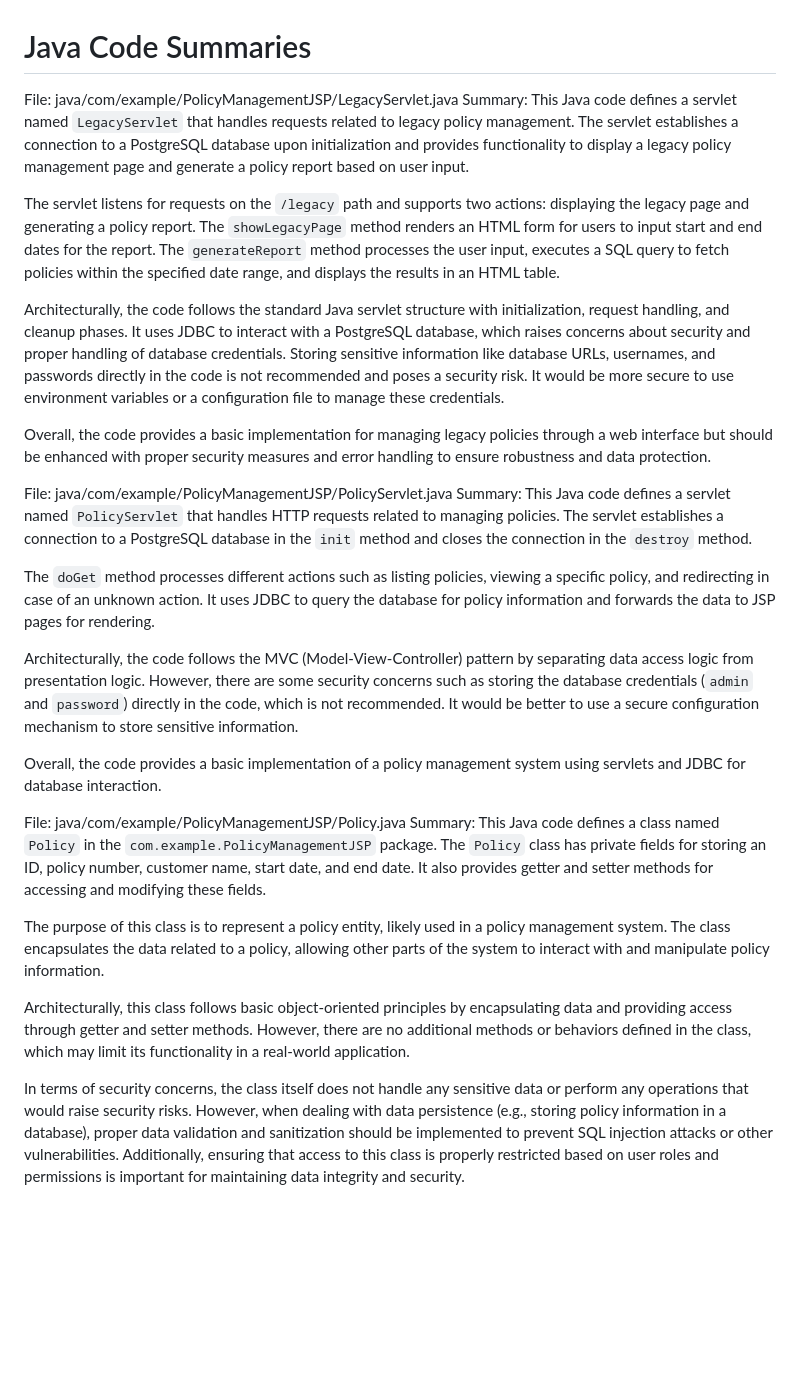
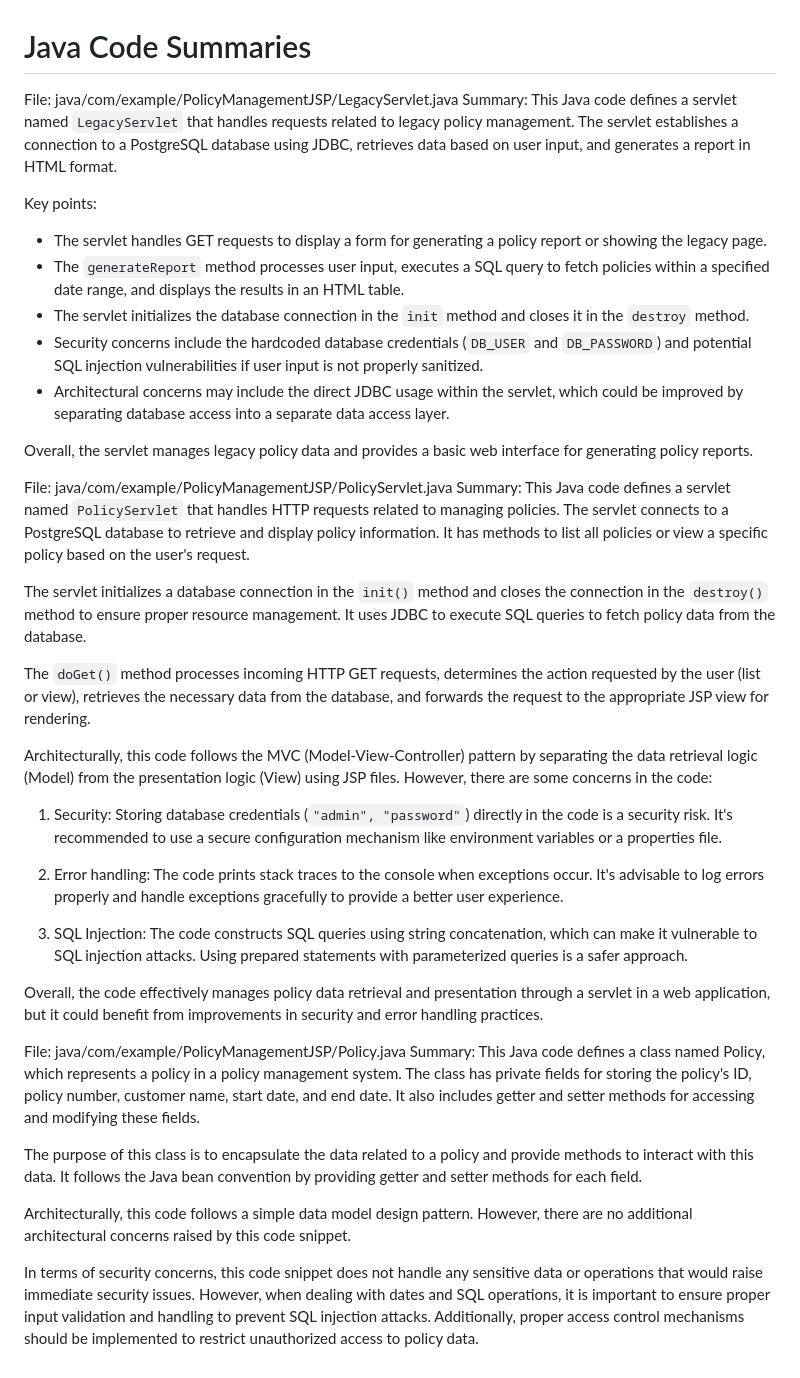
Before and after one commit to dileepmsse/Modernize-Different-OpenSource, a Markdown page: reports/codebert-summary.md, the part around the change. Drawn GitHub-style; blank space fills up the shorter version.

```diff
--- a/reports/codebert-summary.md
+++ b/reports/codebert-summary.md
@@ -1,28 +1,39 @@
 # Java Code Summaries
 
 File: java/com/example/PolicyManagementJSP/LegacyServlet.java
-Summary: This Java code defines a servlet named `LegacyServlet` that handles requests related to legacy policy management. The servlet establishes a connection to a PostgreSQL database upon initialization and provides functionality to display a legacy policy management page and generate a policy report based on user input.
+Summary: This Java code defines a servlet named `LegacyServlet` that handles requests related to legacy policy management. The servlet establishes a connection to a PostgreSQL database using JDBC, retrieves data based on user input, and generates a report in HTML format.
 
-The servlet listens for requests on the `/legacy` path and supports two actions: displaying the legacy page and generating a policy report. The `showLegacyPage` method renders an HTML form for users to input start and end dates for the report. The `generateReport` method processes the user input, executes a SQL query to fetch policies within the specified date range, and displays the results in an HTML table.
+Key points:
+- The servlet handles GET requests to display a form for generating a policy report or showing the legacy page.
+- The `generateReport` method processes user input, executes a SQL query to fetch policies within a specified date range, and displays the results in an HTML table.
+- The servlet initializes the database connection in the `init` method and closes it in the `destroy` method.
+- Security concerns include the hardcoded database credentials (`DB_USER` and `DB_PASSWORD`) and potential SQL injection vulnerabilities if user input is not properly sanitized.
+- Architectural concerns may include the direct JDBC usage within the servlet, which could be improved by separating database access into a separate data access layer.
 
-Architecturally, the code follows the standard Java servlet structure with initialization, request handling, and cleanup phases. It uses JDBC to interact with a PostgreSQL database, which raises concerns about security and proper handling of database credentials. Storing sensitive information like database URLs, usernames, and passwords directly in the code is not recommended and poses a security risk. It would be more secure to use environment variables or a configuration file to manage these credentials.
-
-Overall, the code provides a basic implementation for managing legacy policies through a web interface but should be enhanced with proper security measures and error handling to ensure robustness and data protection.
+Overall, the servlet manages legacy policy data and provides a basic web interface for generating policy reports.
 
 File: java/com/example/PolicyManagementJSP/PolicyServlet.java
-Summary: This Java code defines a servlet named `PolicyServlet` that handles HTTP requests related to managing policies. The servlet establishes a connection to a PostgreSQL database in the `init` method and closes the connection in the `destroy` method.
+Summary: This Java code defines a servlet named `PolicyServlet` that handles HTTP requests related to managing policies. The servlet connects to a PostgreSQL database to retrieve and display policy information. It has methods to list all policies or view a specific policy based on the user's request.
 
-The `doGet` method processes different actions such as listing policies, viewing a specific policy, and redirecting in case of an unknown action. It uses JDBC to query the database for policy information and forwards the data to JSP pages for rendering.
+The servlet initializes a database connection in the `init()` method and closes the connection in the `destroy()` method to ensure proper resource management. It uses JDBC to execute SQL queries to fetch policy data from the database.
 
-Architecturally, the code follows the MVC (Model-View-Controller) pattern by separating data access logic from presentation logic. However, there are some security concerns such as storing the database credentials (`admin` and `password`) directly in the code, which is not recommended. It would be better to use a secure configuration mechanism to store sensitive information.
+The `doGet()` method processes incoming HTTP GET requests, determines the action requested by the user (list or view), retrieves the necessary data from the database, and forwards the request to the appropriate JSP view for rendering.
 
-Overall, the code provides a basic implementation of a policy management system using servlets and JDBC for database interaction.
+Architecturally, this code follows the MVC (Model-View-Controller) pattern by separating the data retrieval logic (Model) from the presentation logic (View) using JSP files. However, there are some concerns in the code:
+
+1. Security: Storing database credentials (`"admin", "password"`) directly in the code is a security risk. It's recommended to use a secure configuration mechanism like environment variables or a properties file.
+
+2. Error handling: The code prints stack traces to the console when exceptions occur. It's advisable to log errors properly and handle exceptions gracefully to provide a better user experience.
+
+3. SQL Injection: The code constructs SQL queries using string concatenation, which can make it vulnerable to SQL injection attacks. Using prepared statements with parameterized queries is a safer approach.
+
+Overall, the code effectively manages policy data retrieval and presentation through a servlet in a web application, but it could benefit from improvements in security and error handling practices.
 
 File: java/com/example/PolicyManagementJSP/Policy.java
-Summary: This Java code defines a class named `Policy` in the `com.example.PolicyManagementJSP` package. The `Policy` class has private fields for storing an ID, policy number, customer name, start date, and end date. It also provides getter and setter methods for accessing and modifying these fields.
+Summary: This Java code defines a class named Policy, which represents a policy in a policy management system. The class has private fields for storing the policy's ID, policy number, customer name, start date, and end date. It also includes getter and setter methods for accessing and modifying these fields.
 
-The purpose of this class is to represent a policy entity, likely used in a policy management system. The class encapsulates the data related to a policy, allowing other parts of the system to interact with and manipulate policy information.
+The purpose of this class is to encapsulate the data related to a policy and provide methods to interact with this data. It follows the Java bean convention by providing getter and setter methods for each field.
 
-Architecturally, this class follows basic object-oriented principles by encapsulating data and providing access through getter and setter methods. However, there are no additional methods or behaviors defined in the class, which may limit its functionality in a real-world application.
+Architecturally, this code follows a simple data model design pattern. However, there are no additional architectural concerns raised by this code snippet.
 
-In terms of security concerns, the class itself does not handle any sensitive data or perform any operations that would raise security risks. However, when dealing with data persistence (e.g., storing policy information in a database), proper data validation and sanitization should be implemented to prevent SQL injection attacks or other vulnerabilities. Additionally, ensuring that access to this class is properly restricted based on user roles and permissions is important for maintaining data integrity and security.
+In terms of security concerns, this code snippet does not handle any sensitive data or operations that would raise immediate security issues. However, when dealing with dates and SQL operations, it is important to ensure proper input validation and handling to prevent SQL injection attacks. Additionally, proper access control mechanisms should be implemented to restrict unauthorized access to policy data.
```
Also changed, not shown: docs/gaps.md (added, +18 -0 lines), docs/requirements.md (added, +3 -0 lines).
